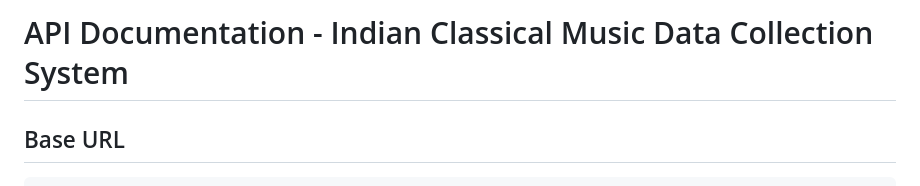
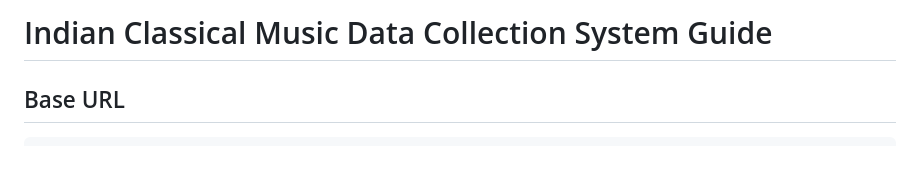
Before and after one commit to dpvasani/Saptak, a Markdown page: Saptak.md, the part around the change. GitHub-like rendering; blank space fills up the shorter version.

Commit message:
Optimization In System

````diff
--- a/API_DOCUMENTATION.md
+++ b/Saptak.md
@@ -1,4 +1,4 @@
-# API Documentation - Indian Classical Music Data Collection System
+# Indian Classical Music Data Collection System Guide
 
 ## Base URL
 ```
````
Also changed, not shown: INSTALLATION.md (deleted, +0 -369 lines), README-API-Testing.md (deleted, +0 -117 lines).
